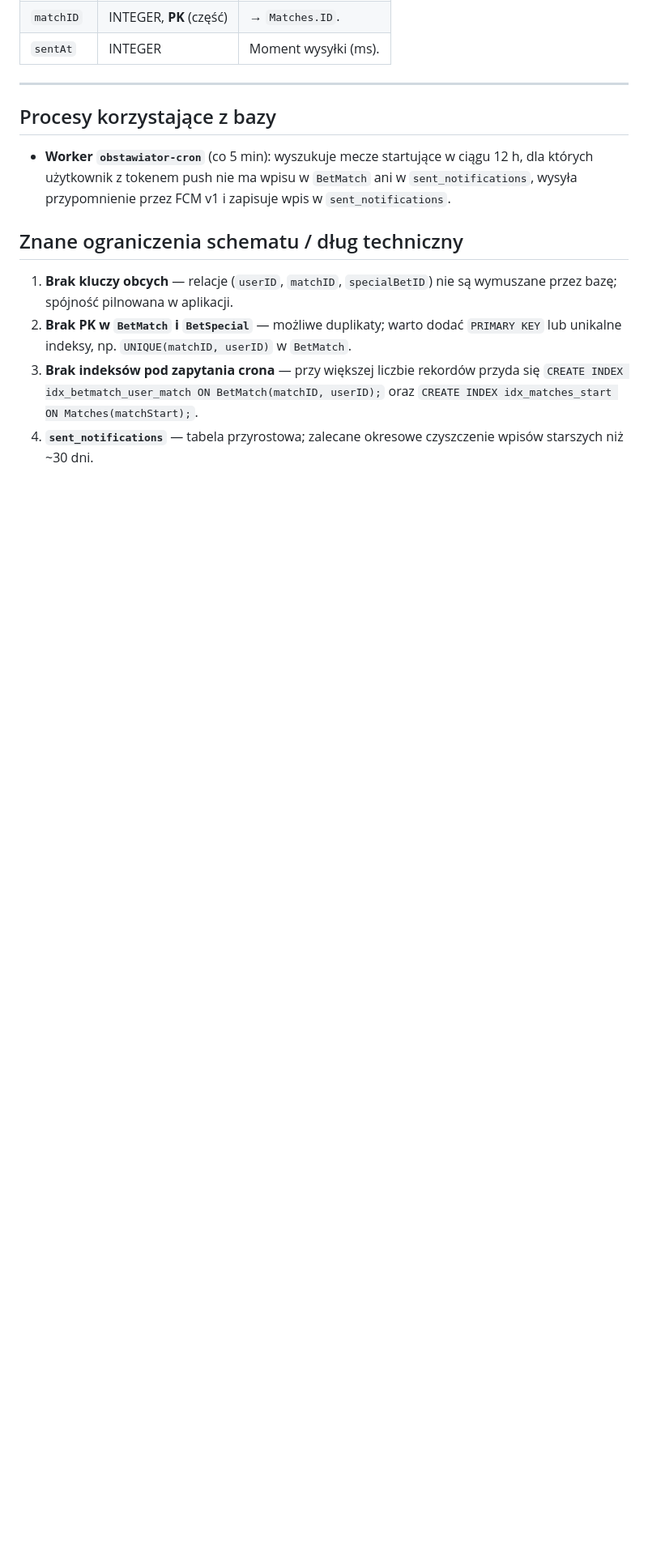
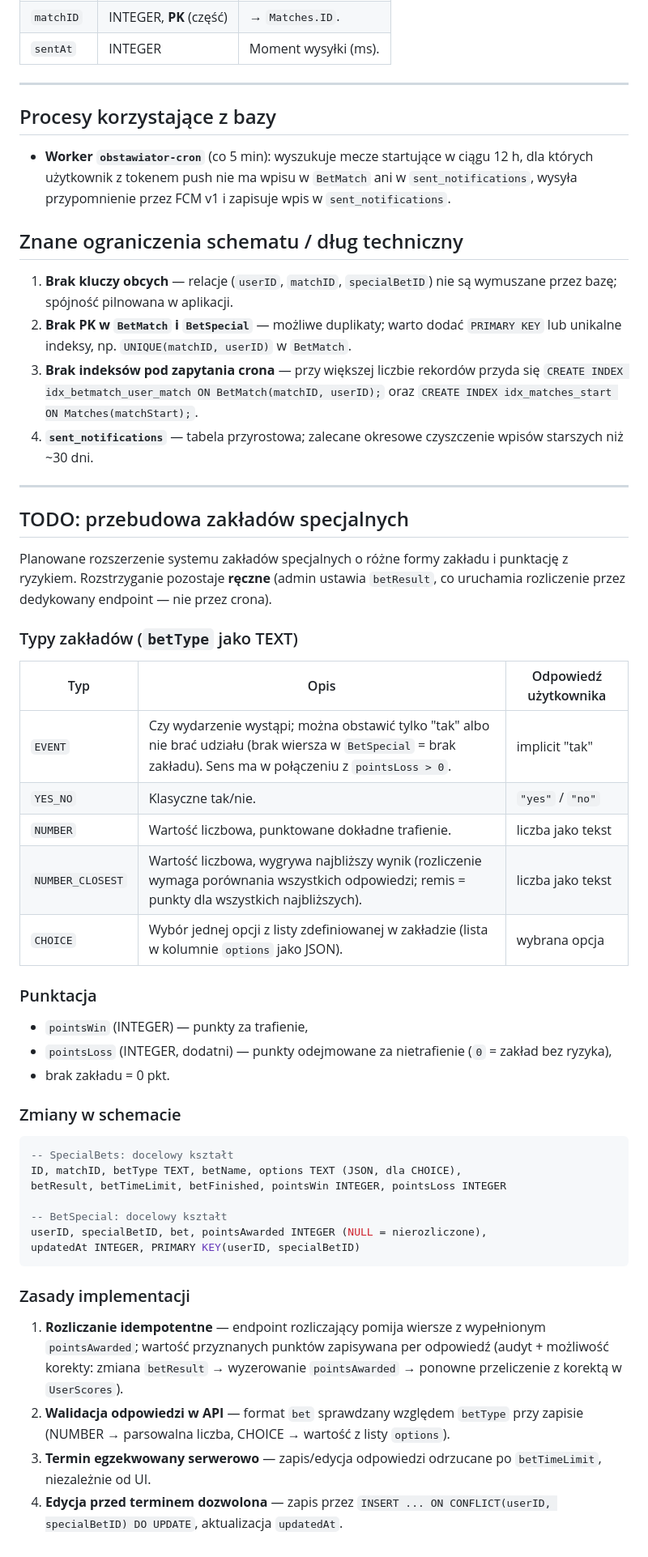
Before and after one commit to KarolKmak/Obstawiator, a Markdown page: baza-danych.md, the part around the change. Shown at 81% size. GitHub-like rendering; blank space fills up the shorter version.

Commit message:
Aktualizacja dokumentacji

````diff
--- a/baza-danych.md
+++ b/baza-danych.md
@@ -191,3 +191,44 @@ Rejestr wysłanych przypomnień push (deduplikacja — worker crona nie wysyła
 2. **Brak PK w `BetMatch` i `BetSpecial`** — możliwe duplikaty; warto dodać `PRIMARY KEY` lub unikalne indeksy, np. `UNIQUE(matchID, userID)` w `BetMatch`.
 3. **Brak indeksów pod zapytania crona** — przy większej liczbie rekordów przyda się `CREATE INDEX idx_betmatch_user_match ON BetMatch(matchID, userID);` oraz `CREATE INDEX idx_matches_start ON Matches(matchStart);`.
 4. **`sent_notifications`** — tabela przyrostowa; zalecane okresowe czyszczenie wpisów starszych niż ~30 dni.
+
+---
+
+## TODO: przebudowa zakładów specjalnych
+
+Planowane rozszerzenie systemu zakładów specjalnych o różne formy zakładu i punktację z ryzykiem. Rozstrzyganie pozostaje **ręczne** (admin ustawia `betResult`, co uruchamia rozliczenie przez dedykowany endpoint — nie przez crona).
+
+### Typy zakładów (`betType` jako TEXT)
+
+| Typ | Opis | Odpowiedź użytkownika |
+|---|---|---|
+| `EVENT` | Czy wydarzenie wystąpi; można obstawić tylko "tak" albo nie brać udziału (brak wiersza w `BetSpecial` = brak zakładu). Sens ma w połączeniu z `pointsLoss > 0`. | implicit "tak" |
+| `YES_NO` | Klasyczne tak/nie. | `"yes"` / `"no"` |
+| `NUMBER` | Wartość liczbowa, punktowane dokładne trafienie. | liczba jako tekst |
+| `NUMBER_CLOSEST` | Wartość liczbowa, wygrywa najbliższy wynik (rozliczenie wymaga porównania wszystkich odpowiedzi; remis = punkty dla wszystkich najbliższych). | liczba jako tekst |
+| `CHOICE` | Wybór jednej opcji z listy zdefiniowanej w zakładzie (lista w kolumnie `options` jako JSON). | wybrana opcja |
+
+### Punktacja
+
+- `pointsWin` (INTEGER) — punkty za trafienie,
+- `pointsLoss` (INTEGER, dodatni) — punkty odejmowane za nietrafienie (`0` = zakład bez ryzyka),
+- brak zakładu = 0 pkt.
+
+### Zmiany w schemacie
+
+```sql
+-- SpecialBets: docelowy kształt
+ID, matchID, betType TEXT, betName, options TEXT (JSON, dla CHOICE),
+betResult, betTimeLimit, betFinished, pointsWin INTEGER, pointsLoss INTEGER
+
+-- BetSpecial: docelowy kształt
+userID, specialBetID, bet, pointsAwarded INTEGER (NULL = nierozliczone),
+updatedAt INTEGER, PRIMARY KEY(userID, specialBetID)
+```
+
+### Zasady implementacji
+
+1. **Rozliczanie idempotentne** — endpoint rozliczający pomija wiersze z wypełnionym `pointsAwarded`; wartość przyznanych punktów zapisywana per odpowiedź (audyt + możliwość korekty: zmiana `betResult` → wyzerowanie `pointsAwarded` → ponowne przeliczenie z korektą w `UserScores`).
+2. **Walidacja odpowiedzi w API** — format `bet` sprawdzany względem `betType` przy zapisie (NUMBER → parsowalna liczba, CHOICE → wartość z listy `options`).
+3. **Termin egzekwowany serwerowo** — zapis/edycja odpowiedzi odrzucane po `betTimeLimit`, niezależnie od UI.
+4. **Edycja przed terminem dozwolona** — zapis przez `INSERT ... ON CONFLICT(userID, specialBetID) DO UPDATE`, aktualizacja `updatedAt`.
````
